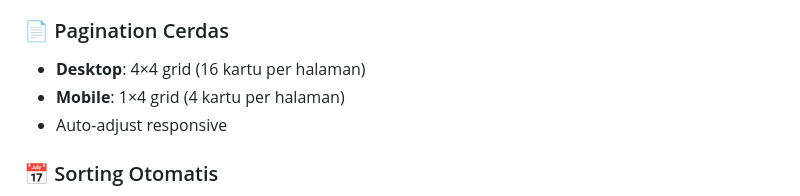
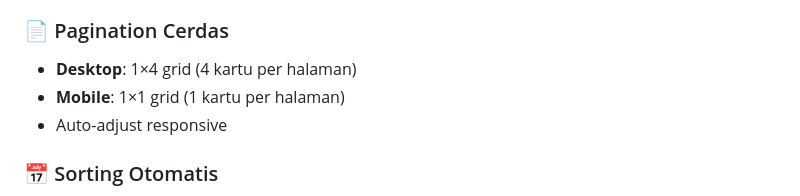
Before and after one commit to kuaambulu/SIKEN9, a Markdown page: README.md, the part around the change. Rendered like a GitHub page.

Commit message:
Revise pagination grid for desktop and mobile
Updated pagination layout for desktop and mobile.

```diff
--- a/README.md
+++ b/README.md
@@ -22,8 +22,8 @@ Website digital untuk pengumuman kehendak nikah sesuai PMA No. 30 Tahun 2024
 - Case-insensitive dan partial match support
 
 ### 📄 Pagination Cerdas
-- **Desktop**: 4×4 grid (16 kartu per halaman)
-- **Mobile**: 1×4 grid (4 kartu per halaman)
+- **Desktop**: 1×4 grid (4 kartu per halaman)
+- **Mobile**: 1×1 grid (1 kartu per halaman)
 - Auto-adjust responsive
 
 ### 📅 Sorting Otomatis
```
